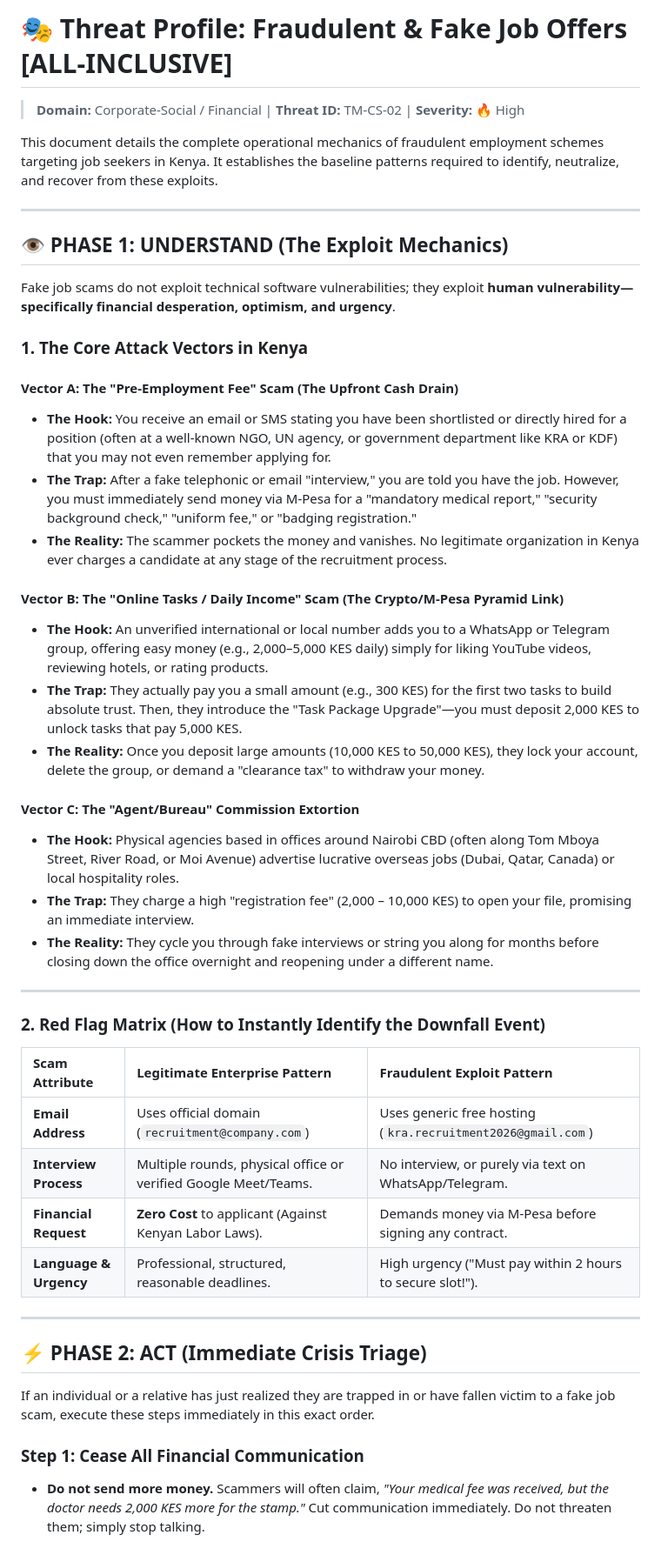
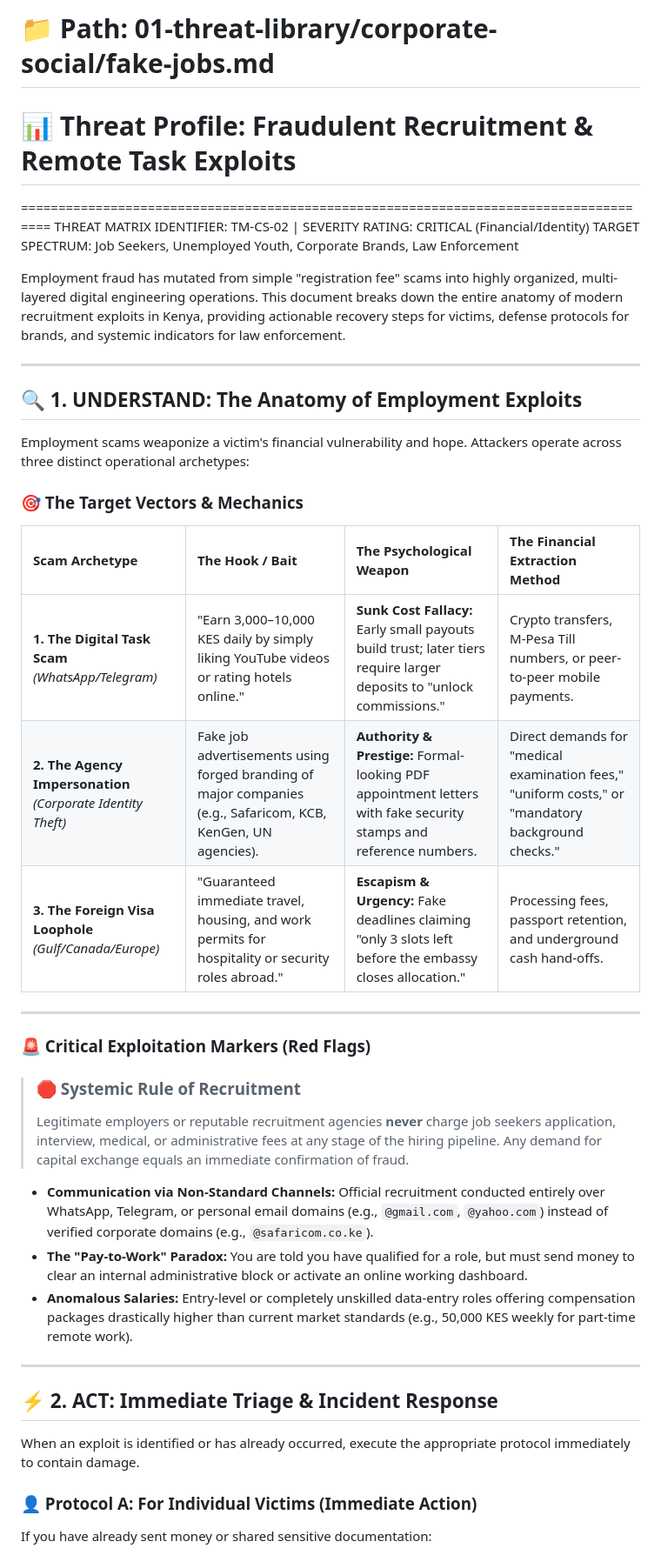
Before and after one commit to klobal/universal-safety-engine, a Markdown page: 01-threat-library/corporate-social/fake-job-scams.md, the part around one of its changes. Shown at 87% size. GitHub-like rendering.

```diff
--- a/01-threat-library/corporate-social/fake-job-scams.md
+++ b/01-threat-library/corporate-social/fake-job-scams.md
@@ -1,48 +1,43 @@
-# 🎭 Threat Profile: Fraudulent & Fake Job Offers [ALL-INCLUSIVE]
-> **Domain:** Corporate-Social / Financial | **Threat ID:** TM-CS-02 | **Severity:** 🔥 High
+# 📁 Path: 01-threat-library/corporate-social/fake-jobs.md
+# 📊 Threat Profile: Fraudulent Recruitment & Remote Task Exploits
 
-This document details the complete operational mechanics of fraudulent employment schemes targeting job seekers in Kenya. It establishes the baseline patterns required to identify, neutralize, and recover from these exploits.
+======================================================================================
+THREAT MATRIX IDENTIFIER: TM-CS-02  |  SEVERITY RATING: CRITICAL (Financial/Identity)
+TARGET SPECTRUM: Job Seekers, Unemployed Youth, Corporate Brands, Law Enforcement
+
+Employment fraud has mutated from simple "registration fee" scams into highly organized, multi-layered digital engineering operations. This document breaks down the entire anatomy of modern recruitment exploits in Kenya, providing actionable recovery steps for victims, defense protocols for brands, and systemic indicators for law enforcement.
 
 ---
 
-## 👁️ PHASE 1: UNDERSTAND (The Exploit Mechanics)
+## 🔍 1. UNDERSTAND: The Anatomy of Employment Exploits
 
-Fake job scams do not exploit technical software vulnerabilities; they exploit **human vulnerability—specifically financial desperation, optimism, and urgency**.
+Employment scams weaponize a victim's financial vulnerability and hope. Attackers operate across three distinct operational archetypes:
 
-### 1. The Core Attack Vectors in Kenya
+### 🎯 The Target Vectors & Mechanics
 
-#### Vector A: The "Pre-Employment Fee" Scam (The Upfront Cash Drain)
-*   **The Hook:** You receive an email or SMS stating you have been shortlisted or directly hired for a position (often at a well-known NGO, UN agency, or government department like KRA or KDF) that you may not even remember applying for.
-*   **The Trap:** After a fake telephonic or email "interview," you are told you have the job. However, you must immediately send money via M-Pesa for a "mandatory medical report," "security background check," "uniform fee," or "badging registration."
-*   **The Reality:** The scammer pockets the money and vanishes. No legitimate organization in Kenya ever charges a candidate at any stage of the recruitment process.
-
-#### Vector B: The "Online Tasks / Daily Income" Scam (The Crypto/M-Pesa Pyramid Link)
-*   **The Hook:** An unverified international or local number adds you to a WhatsApp or Telegram group, offering easy money (e.g., 2,000–5,000 KES daily) simply for liking YouTube videos, reviewing hotels, or rating products.
-*   **The Trap:** They actually pay you a small amount (e.g., 300 KES) for the first two tasks to build absolute trust. Then, they introduce the "Task Package Upgrade"—you must deposit 2,000 KES to unlock tasks that pay 5,000 KES.
-*   **The Reality:** Once you deposit large amounts (10,000 KES to 50,000 KES), they lock your account, delete the group, or demand a "clearance tax" to withdraw your money.
-
-#### Vector C: The "Agent/Bureau" Commission Extortion
-*   **The Hook:** Physical agencies based in offices around Nairobi CBD (often along Tom Mboya Street, River Road, or Moi Avenue) advertise lucrative overseas jobs (Dubai, Qatar, Canada) or local hospitality roles.
-*   **The Trap:** They charge a high "registration fee" (2,000 – 10,000 KES) to open your file, promising an immediate interview.
-*   **The Reality:** They cycle you through fake interviews or string you along for months before closing down the office overnight and reopening under a different name.
+| Scam Archetype | The Hook / Bait | The Psychological Weapon | The Financial Extraction Method |
+| :--- | :--- | :--- | :--- |
+| **1. The Digital Task Scam** *(WhatsApp/Telegram)* | "Earn 3,000–10,000 KES daily by simply liking YouTube videos or rating hotels online." | **Sunk Cost Fallacy:** Early small payouts build trust; later tiers require larger deposits to "unlock commissions." | Crypto transfers, M-Pesa Till numbers, or peer-to-peer mobile payments. |
+| **2. The Agency Impersonation** *(Corporate Identity Theft)* | Fake job advertisements using forged branding of major companies (e.g., Safaricom, KCB, KenGen, UN agencies). | **Authority & Prestige:** Formal-looking PDF appointment letters with fake security stamps and reference numbers. | Direct demands for "medical examination fees," "uniform costs," or "mandatory background checks." |
+| **3. The Foreign Visa Loophole** *(Gulf/Canada/Europe)* | "Guaranteed immediate travel, housing, and work permits for hospitality or security roles abroad." | **Escapism & Urgency:** Fake deadlines claiming "only 3 slots left before the embassy closes allocation." | Processing fees, passport retention, and underground cash hand-offs. |
 
 ---
 
-### 2. Red Flag Matrix (How to Instantly Identify the Downfall Event)
+### 🚨 Critical Exploitation Markers (Red Flags)
 
-| Scam Attribute | Legitimate Enterprise Pattern | Fraudulent Exploit Pattern |
-| :--- | :--- | :--- |
-| **Email Address** | Uses official domain (`recruitment@company.com`) | Uses generic free hosting (`kra.recruitment2026@gmail.com`) |
-| **Interview Process** | Multiple rounds, physical office or verified Google Meet/Teams. | No interview, or purely via text on WhatsApp/Telegram. |
-| **Financial Request** | **Zero Cost** to applicant (Against Kenyan Labor Laws). | Demands money via M-Pesa before signing any contract. |
-| **Language & Urgency** | Professional, structured, reasonable deadlines. | High urgency ("Must pay within 2 hours to secure slot!"). |
+> ### 🛑 Systemic Rule of Recruitment
+> Legitimate employers or reputable recruitment agencies **never** charge job seekers application, interview, medical, or administrative fees at any stage of the hiring pipeline. Any demand for capital exchange equals an immediate confirmation of fraud.
+
+*   **Communication via Non-Standard Channels:** Official recruitment conducted entirely over WhatsApp, Telegram, or personal email domains (e.g., `@gmail.com`, `@yahoo.com`) instead of verified corporate domains (e.g., `@safaricom.co.ke`).
+*   **The "Pay-to-Work" Paradox:** You are told you have qualified for a role, but must send money to clear an internal administrative block or activate an online working dashboard.
+*   **Anomalous Salaries:** Entry-level or completely unskilled data-entry roles offering compensation packages drastically higher than current market standards (e.g., 50,000 KES weekly for part-time remote work).
 
 ---
 
-## ⚡ PHASE 2: ACT (Immediate Crisis Triage)
+## ⚡ 2. ACT: Immediate Triage & Incident Response
 
-If an individual or a relative has just realized they are trapped in or have fallen victim to a fake job scam, execute these steps immediately in this exact order.
+When an exploit is identified or has already occurred, execute the appropriate protocol immediately to contain damage.
 
-### Step 1: Cease All Financial Communication
-*   **Do not send more money.** Scammers will often claim, *"Your medical fee was received, but the doctor needs 2,000 KES more for the stamp."* Cut communication immediately. Do not threaten them; simply stop talking.
+### 👤 Protocol A: For Individual Victims (Immediate Action)
+If you have already sent money or shared sensitive documentation:
 
```
Also changed, not shown: other parts of 01-threat-library/corporate-social/fake-job-scams.md (+46 -25 lines).
